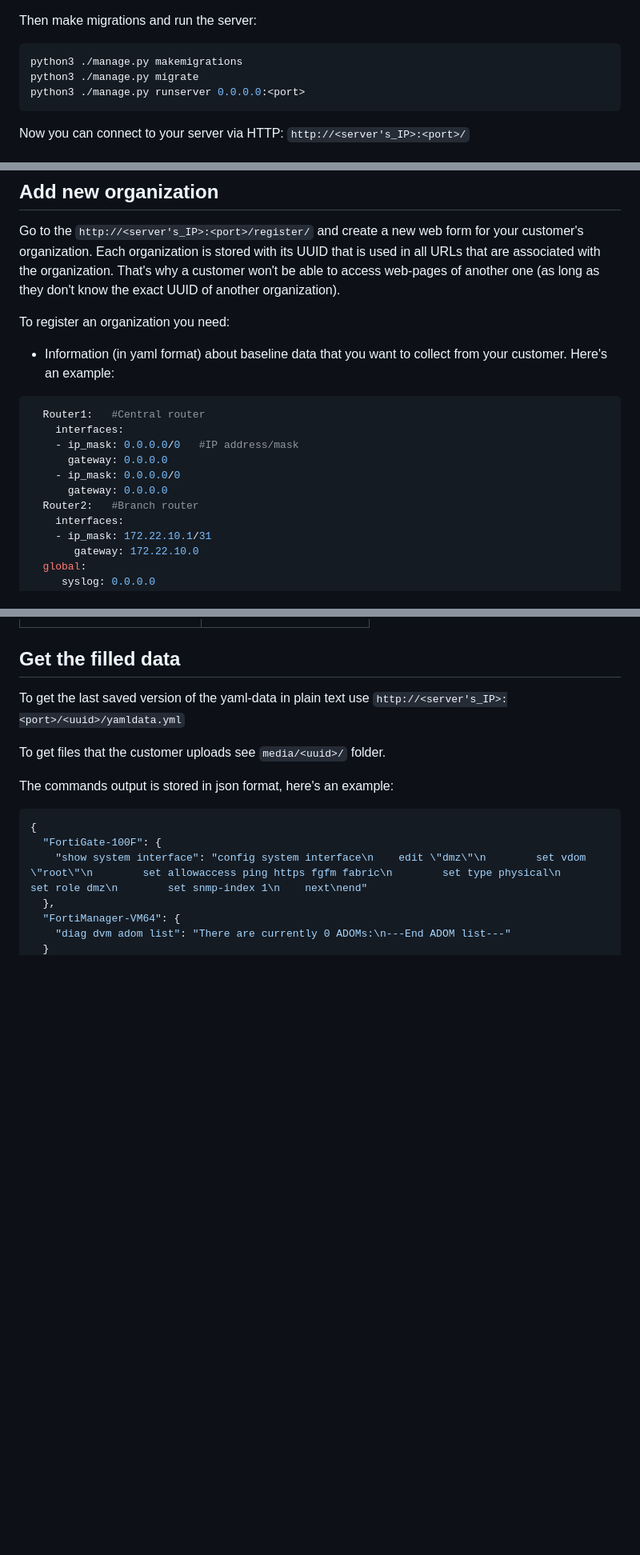
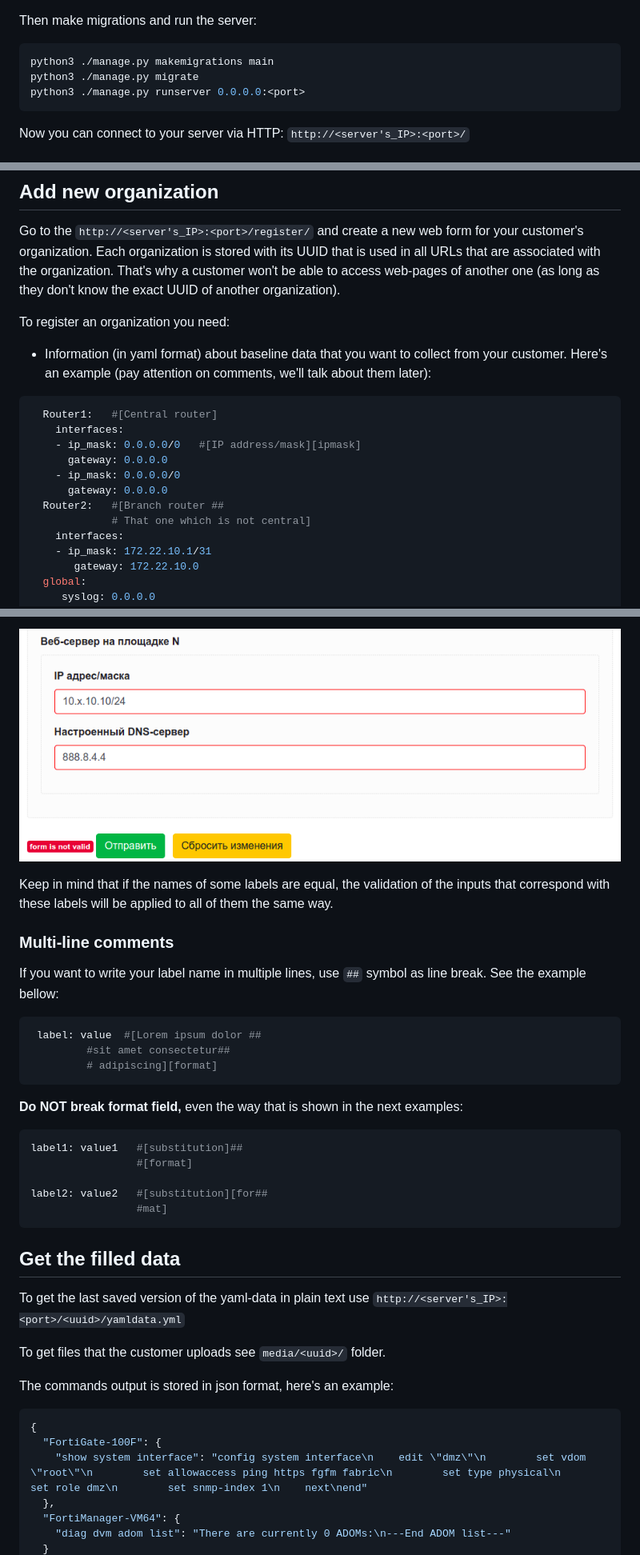
Before and after one commit to nadzyah/baseline-data-form, a Markdown page: README.md, 3 parts joined by grey strips. Shown: that part at 80% size. Rendered like a GitHub page; pictures changed too: static/images/formats.png (added); blank space fills up the shorter version.

````diff
--- a/README.md
+++ b/README.md
@@ -38,7 +39,7 @@ Once you’ve configured one of the databases, create `media/` folder in the pro
 Then make migrations and run the server:
 
 ```bash
-python3 ./manage.py makemigrations
+python3 ./manage.py makemigrations main
 python3 ./manage.py migrate
 python3 ./manage.py runserver 0.0.0.0:<port>
 ```
@@ -53,16 +54,17 @@ Go to the `http://<server's_IP>:<port>/register/` and create a new web form for
 
 To register an organization you need:
 
-- Information (in yaml format) about baseline data that you want to collect from your customer. Here's an example:
+- Information (in yaml format) about baseline data that you want to collect from your customer. Here's an example (pay attention on comments, we'll talk about them later):
 
 ```yaml
-  Router1:   #Central router
+  Router1:   #[Central router]
     interfaces:
-    - ip_mask: 0.0.0.0/0   #IP address/mask
+    - ip_mask: 0.0.0.0/0   #[IP address/mask][ipmask]
       gateway: 0.0.0.0
     - ip_mask: 0.0.0.0/0
       gateway: 0.0.0.0
-  Router2:   #Branch router
+  Router2:   #[Branch router ##
+			 # That one which is not central]
     interfaces:
     - ip_mask: 172.22.10.1/31
        gateway: 172.22.10.0
@@ -179,3 +262,23 @@ In addition, we apply the next substitutions (case sensitive) after yours (the a
+![static/images/formats.png](static/images/formats.png)
+
+Keep in mind that if the names of some labels are equal, the validation of the inputs that correspond with these labels will be applied to all of them the same way.
+
+### Multi-line comments
+If you want to write your label name in multiple lines, use `##` symbol as line break. See the example bellow:
+```yaml
+ label: value  #[Lorem ipsum dolor ##
+         #sit amet consectetur##
+         # adipiscing][format]
+```
+   **Do NOT break format field,** even the way that is shown in the next examples:
+```yaml
+label1: value1   #[substitution]##
+	             #[format]
+
+label2: value2   #[substitution][for##
+	             #mat]
+```
+
 ## Get the filled data
 
 To get the last saved version of the yaml-data in plain text use `http://<server's_IP>:<port>/<uuid>/yamldata.yml`
````
Also changed, not shown: other parts of README.md (+94 -10 lines), 6 other files.
